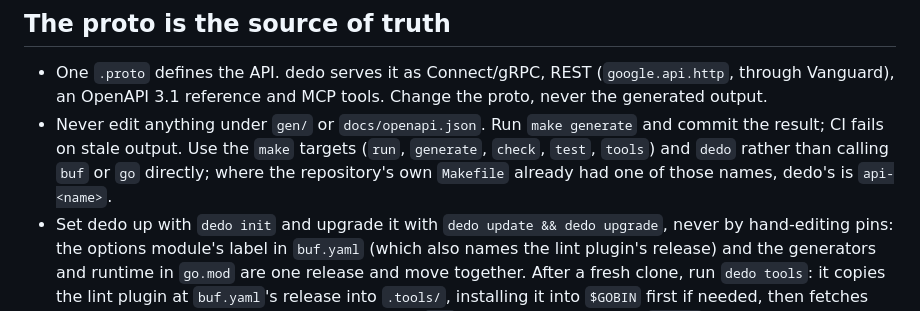
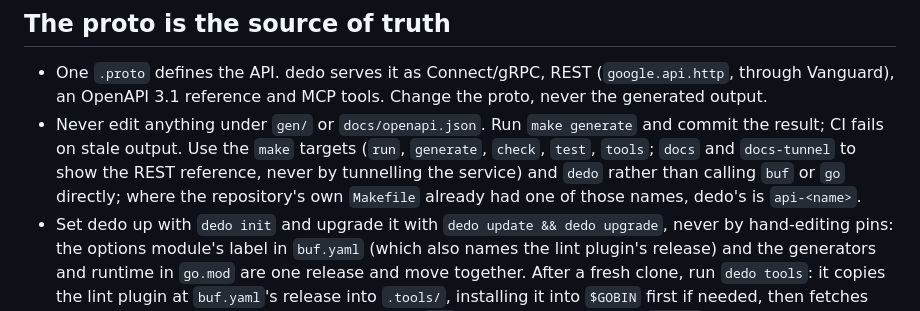
Before and after one commit to raveesh-me/dedo, a Markdown page: guidance/claude.md, the part around the change. Rendered like a GitHub page.

```diff
--- a/guidance/claude.md
+++ b/guidance/claude.md
@@ -7,7 +7,7 @@
 ## The proto is the source of truth
 
 - One `.proto` defines the API. dedo serves it as Connect/gRPC, REST (`google.api.http`, through Vanguard), an OpenAPI 3.1 reference and MCP tools. Change the proto, never the generated output.
-- Never edit anything under `gen/` or `docs/openapi.json`. Run `make generate` and commit the result; CI fails on stale output. Use the `make` targets (`run`, `generate`, `check`, `test`, `tools`) and `dedo` rather than calling `buf` or `go` directly; where the repository's own `Makefile` already had one of those names, dedo's is `api-<name>`.
+- Never edit anything under `gen/` or `docs/openapi.json`. Run `make generate` and commit the result; CI fails on stale output. Use the `make` targets (`run`, `generate`, `check`, `test`, `tools`; `docs` and `docs-tunnel` to show the REST reference, never by tunnelling the service) and `dedo` rather than calling `buf` or `go` directly; where the repository's own `Makefile` already had one of those names, dedo's is `api-<name>`.
 - Set dedo up with `dedo init` and upgrade it with `dedo update && dedo upgrade`, never by hand-editing pins: the options module's label in `buf.yaml` (which also names the lint plugin's release) and the generators and runtime in `go.mod` are one release and move together. After a fresh clone, run `dedo tools`: it copies the lint plugin at `buf.yaml`'s release into `.tools/`, installing it into `$GOBIN` first if needed, then fetches the house rules and checks their overrides. A `url` import's or annexure's `sha256` pins the published file: change it only to move to another release, copying the pin that release publishes, never to silence a mismatch, which means the file changed. `dedo upgrade -lint` moves only the options module and the lint plugin to a new release. Leave the `replace` of `github.com/modelcontextprotocol/go-sdk` in `go.mod` alone: dedo maintains it (a build of the SDK with a fix not yet released upstream) and removes it when upstream has the fix.
 - Before you finish a change to `proto/`, run `make check` (format, lint, breaking). Fix findings in the proto. Suppress one only with `// buf:lint:ignore <RULE_ID>` and a written reason.
 - Scopes, cache policy, deprecation and error reasons are declared in the proto (`dedo.v1` options) and enforced by the runtime. Do not write scope checks, cache headers or deprecation headers in handlers.
```
Also changed, not shown: guidance/install.md (+3 -1 lines).
